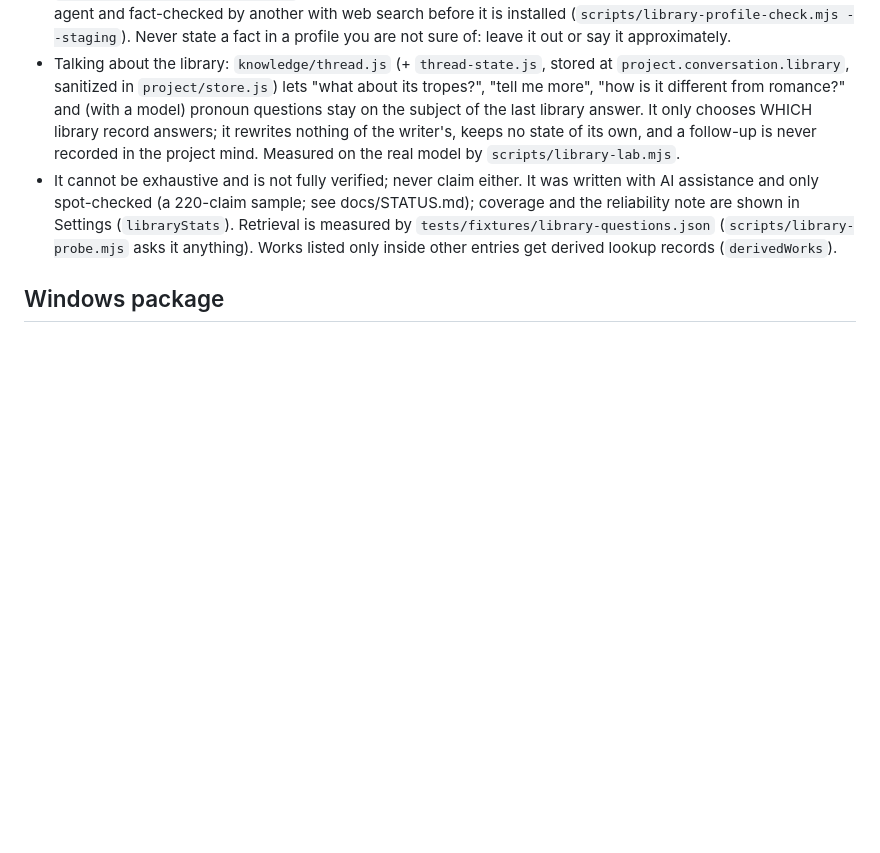
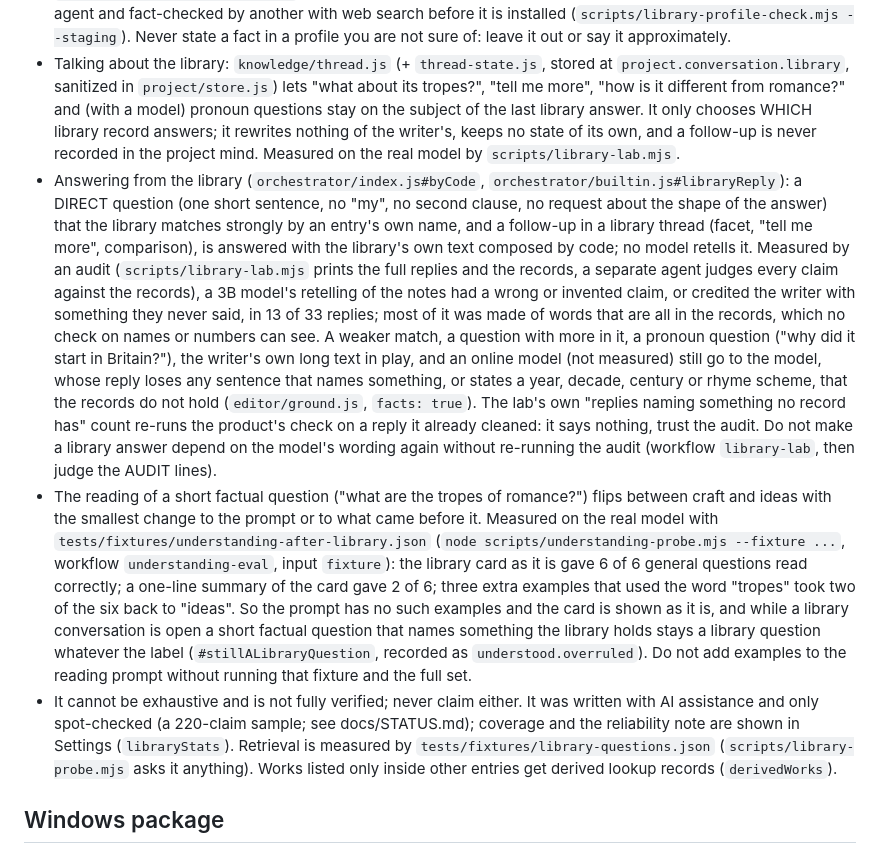
Before and after one commit to TheCyanAge/NIE, a Markdown page: CLAUDE.md, the part around the change. Rendered like a GitHub page; blank space fills up the shorter version.

```diff
--- a/CLAUDE.md
+++ b/CLAUDE.md
@@ -87,6 +87,8 @@
   (`scripts/library-profile-check.mjs --staging`). Never state a fact in a profile you are not sure of: leave it out or say it approximately.
 - Talking about the library: `knowledge/thread.js` (+ `thread-state.js`, stored at `project.conversation.library`, sanitized in `project/store.js`) lets "what about its tropes?", "tell me more", "how is it different from romance?" and (with a model) pronoun questions
   stay on the subject of the last library answer. It only chooses WHICH library record answers; it rewrites nothing of the writer's, keeps no state of its own, and a follow-up is never recorded in the project mind. Measured on the real model by `scripts/library-lab.mjs`.
+- Answering from the library (`orchestrator/index.js#byCode`, `orchestrator/builtin.js#libraryReply`): a DIRECT question (one short sentence, no "my", no second clause, no request about the shape of the answer) that the library matches strongly by an entry's own name, and a follow-up in a library thread (facet, "tell me more", comparison), is answered with the library's own text composed by code; no model retells it. Measured by an audit (`scripts/library-lab.mjs` prints the full replies and the records, a separate agent judges every claim against the records), a 3B model's retelling of the notes had a wrong or invented claim, or credited the writer with something they never said, in 13 of 33 replies; most of it was made of words that are all in the records, which no check on names or numbers can see. A weaker match, a question with more in it, a pronoun question ("why did it start in Britain?"), the writer's own long text in play, and an online model (not measured) still go to the model, whose reply loses any sentence that names something, or states a year, decade, century or rhyme scheme, that the records do not hold (`editor/ground.js`, `facts: true`). The lab's own "replies naming something no record has" count re-runs the product's check on a reply it already cleaned: it says nothing, trust the audit. Do not make a library answer depend on the model's wording again without re-running the audit (workflow `library-lab`, then judge the AUDIT lines).
+- The reading of a short factual question ("what are the tropes of romance?") flips between craft and ideas with the smallest change to the prompt or to what came before it. Measured on the real model with `tests/fixtures/understanding-after-library.json` (`node scripts/understanding-probe.mjs --fixture ...`, workflow `understanding-eval`, input `fixture`): the library card as it is gave 6 of 6 general questions read correctly; a one-line summary of the card gave 2 of 6; three extra examples that used the word "tropes" took two of the six back to "ideas". So the prompt has no such examples and the card is shown as it is, and while a library conversation is open a short factual question that names something the library holds stays a library question whatever the label (`#stillALibraryQuestion`, recorded as `understood.overruled`). Do not add examples to the reading prompt without running that fixture and the full set.
 - It cannot be exhaustive and is not fully verified; never claim either. It was written with AI assistance and only spot-checked (a 220-claim sample; see docs/STATUS.md); coverage and the reliability note are shown in Settings (`libraryStats`). Retrieval is measured by `tests/fixtures/library-questions.json` (`scripts/library-probe.mjs` asks it anything). Works listed only inside other entries get derived lookup records (`derivedWorks`).
 
 ## Windows package
```
Also changed, not shown: docs/ARCHITECTURE.md (+2 -2 lines).
